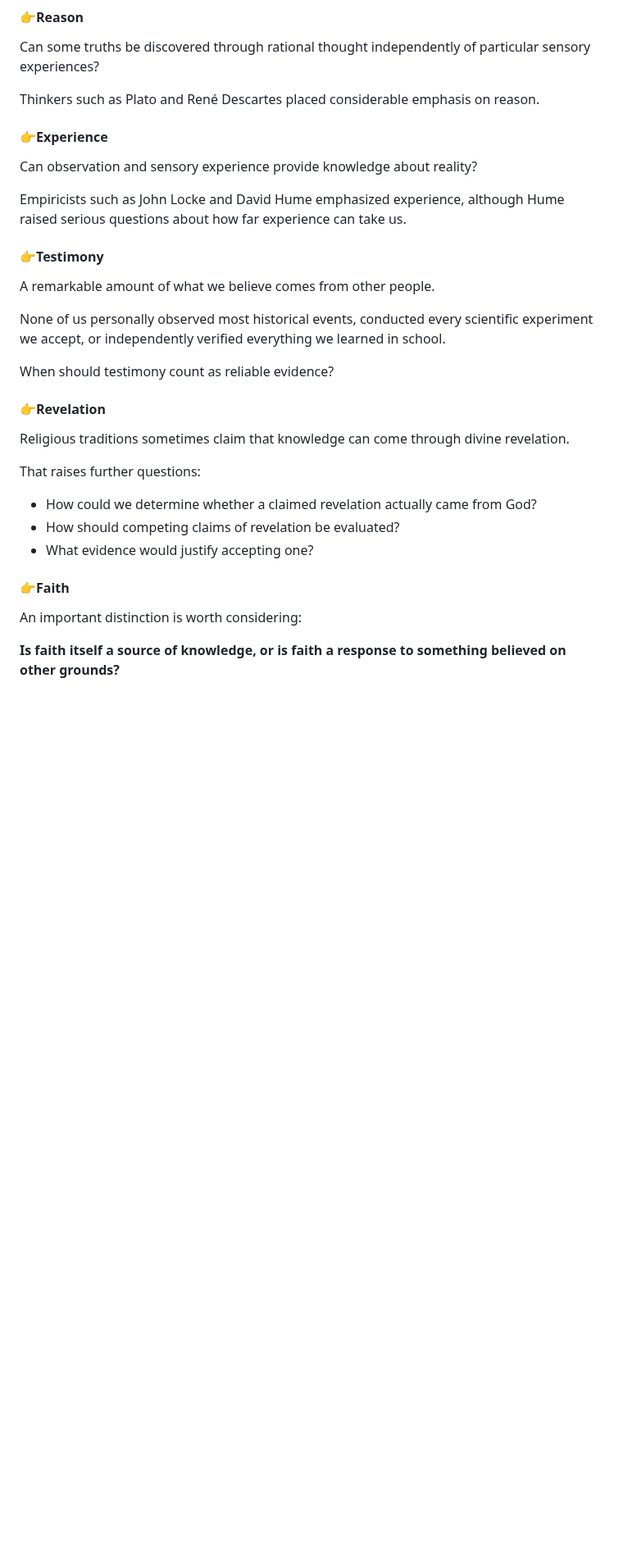
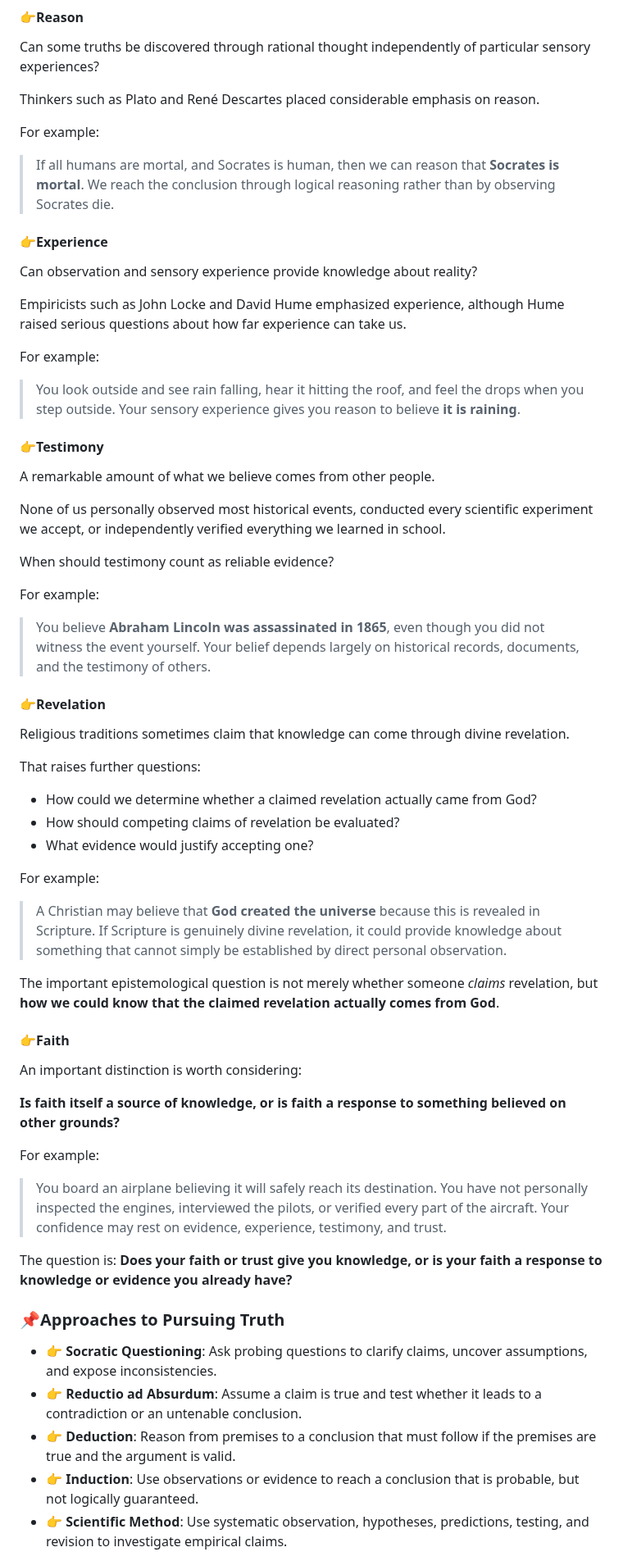
Before and after one commit to mattruma/truthseekers, a Markdown page: meeting-01-what-is-truth-participant.md, the part around one of its changes. Shown at 82% size. GitHub-like rendering; blank space fills up the shorter version.

Commit message:
Refactor examples for clarity and consistency
Removed redundant example headings and streamlined examples for clarity.

```diff
--- a/meeting-01-what-is-truth-participant.md
+++ b/meeting-01-what-is-truth-participant.md
@@ -232,11 +220,19 @@ Can some truths be discovered through rational thought independently of particul
 
 Thinkers such as Plato and René Descartes placed considerable emphasis on reason.
 
+For example:
+
+> If all humans are mortal, and Socrates is human, then we can reason that **Socrates is mortal**. We reach the conclusion through logical reasoning rather than by observing Socrates die.
+
 #### 👉Experience
 
 Can observation and sensory experience provide knowledge about reality?
 
 Empiricists such as John Locke and David Hume emphasized experience, although Hume raised serious questions about how far experience can take us.
+
+For example:
+
+> You look outside and see rain falling, hear it hitting the roof, and feel the drops when you step outside. Your sensory experience gives you reason to believe **it is raining**.
 
 #### 👉Testimony
 
@@ -245,6 +241,10 @@ A remarkable amount of what we believe comes from other people.
 None of us personally observed most historical events, conducted every scientific experiment we accept, or independently verified everything we learned in school.
 
 When should testimony count as reliable evidence?
+
+For example:
+
+> You believe **Abraham Lincoln was assassinated in 1865**, even though you did not witness the event yourself. Your belief depends largely on historical records, documents, and the testimony of others.
 
 #### 👉Revelation
 
@@ -256,8 +256,29 @@ That raises further questions:
 - How should competing claims of revelation be evaluated?
 - What evidence would justify accepting one?
 
+For example:
+
+> A Christian may believe that **God created the universe** because this is revealed in Scripture. If Scripture is genuinely divine revelation, it could provide knowledge about something that cannot simply be established by direct personal observation.
+
+The important epistemological question is not merely whether someone *claims* revelation, but **how we could know that the claimed revelation actually comes from God**.
+
 #### 👉Faith
 
 An important distinction is worth considering:
 
 **Is faith itself a source of knowledge, or is faith a response to something believed on other grounds?**
+
+For example:
+
+> You board an airplane believing it will safely reach its destination. You have not personally inspected the engines, interviewed the pilots, or verified every part of the aircraft. Your confidence may rest on evidence, experience, testimony, and trust.
+
+The question is: **Does your faith or trust give you knowledge, or is your faith a response to knowledge or evidence you already have?**
+
+### 📌Approaches to Pursuing Truth
+
+- 👉 **Socratic Questioning**: Ask probing questions to clarify claims, uncover assumptions, and expose inconsistencies.
+- 👉 **Reductio ad Absurdum**: Assume a claim is true and test whether it leads to a contradiction or an untenable conclusion.
+- 👉 **Deduction**: Reason from premises to a conclusion that must follow if the premises are true and the argument is valid.
+- 👉 **Induction**: Use observations or evidence to reach a conclusion that is probable, but not logically guaranteed.
+- 👉 **Scientific Method**: Use systematic observation, hypotheses, predictions, testing, and revision to investigate empirical claims.
+
```
Also changed, not shown: other parts of meeting-01-what-is-truth-participant.md (+8 -18 lines).
